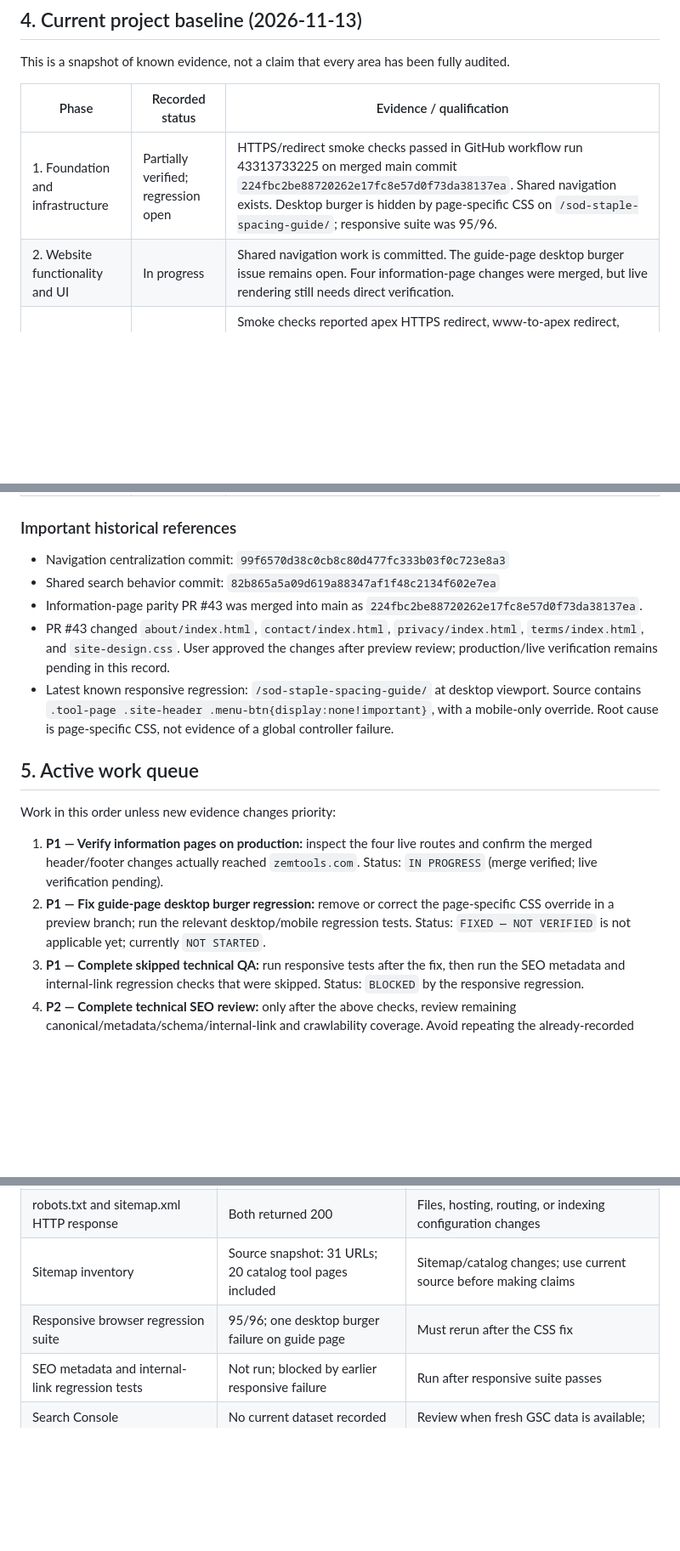
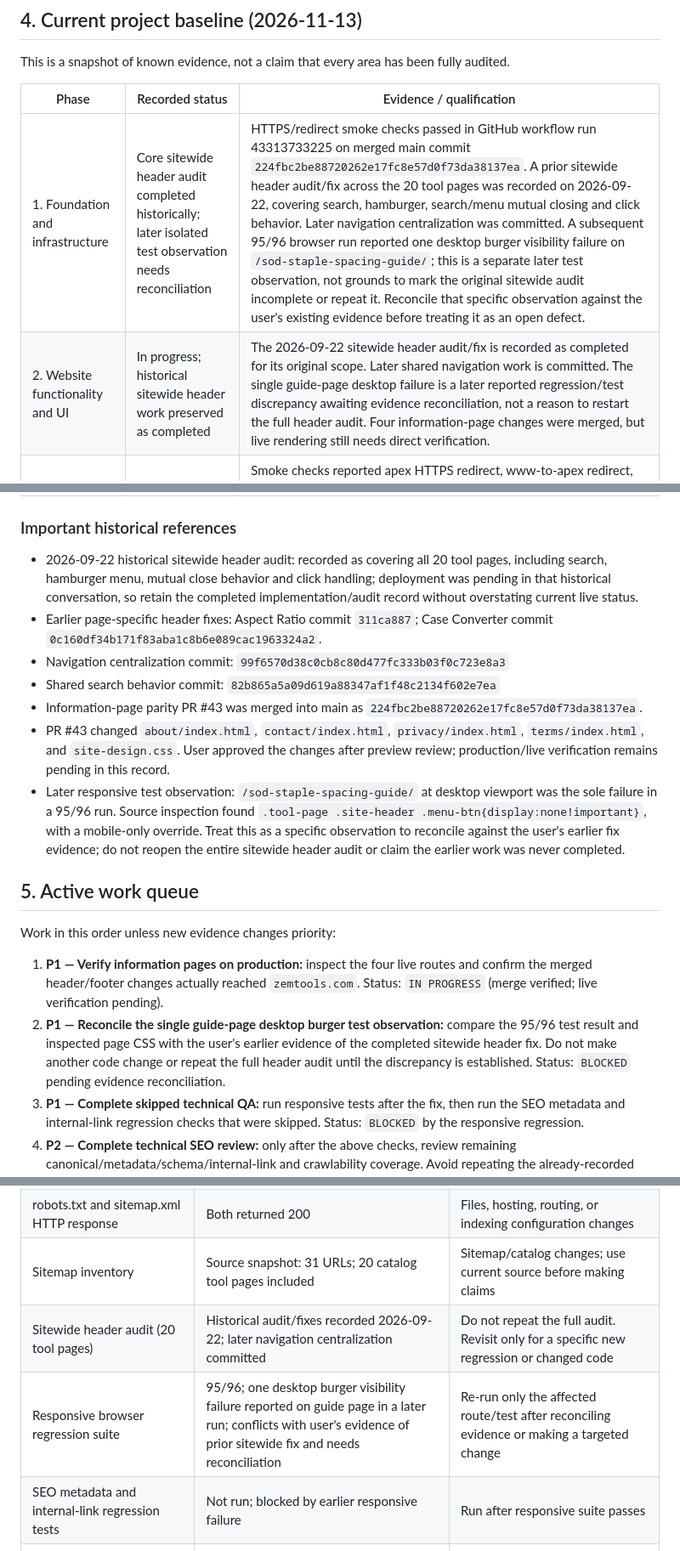
Before and after one commit to saqibali49005-ship-it/utility-platform, a Markdown page: PROJECT-STATUS.md, 3 parts joined by grey strips. Shown at 85% size. Rendered like a GitHub page; blank space fills up the shorter version.

Commit message:
Preserve completed sitewide header audit in project status

```diff
--- a/PROJECT-STATUS.md
+++ b/PROJECT-STATUS.md
@@ -61,8 +61,8 @@ This is a snapshot of known evidence, not a claim that every area has been fully
 
 | Phase | Recorded status | Evidence / qualification |
 |---|---|---|
-| 1. Foundation and infrastructure | Partially verified; regression open | HTTPS/redirect smoke checks passed in GitHub workflow run 43313733225 on merged main commit `224fbc2be88720262e17fc8e57d0f73da38137ea`. Shared navigation exists. Desktop burger is hidden by page-specific CSS on `/sod-staple-spacing-guide/`; responsive suite was 95/96. |
-| 2. Website functionality and UI | In progress | Shared navigation work is committed. The guide-page desktop burger issue remains open. Four information-page changes were merged, but live rendering still needs direct verification. |
+| 1. Foundation and infrastructure | Core sitewide header audit completed historically; later isolated test observation needs reconciliation | HTTPS/redirect smoke checks passed in GitHub workflow run 43313733225 on merged main commit `224fbc2be88720262e17fc8e57d0f73da38137ea`. A prior sitewide header audit/fix across the 20 tool pages was recorded on 2026-09-22, covering search, hamburger, search/menu mutual closing and click behavior. Later navigation centralization was committed. A subsequent 95/96 browser run reported one desktop burger visibility failure on `/sod-staple-spacing-guide/`; this is a separate later test observation, not grounds to mark the original sitewide audit incomplete or repeat it. Reconcile that specific observation against the user's existing evidence before treating it as an open defect. |
+| 2. Website functionality and UI | In progress; historical sitewide header work preserved as completed | The 2026-09-22 sitewide header audit/fix is recorded as completed for its original scope. Later shared navigation work is committed. The single guide-page desktop failure is a later reported regression/test discrepancy awaiting evidence reconciliation, not a reason to restart the full header audit. Four information-page changes were merged, but live rendering still needs direct verification. |
 | 3. Technical SEO | Partially verified; audit incomplete | Smoke checks reported apex HTTPS redirect, www-to-apex redirect, legacy .html redirect with query preservation, a canonical tool page returning 200, robots.txt returning 200, and sitemap.xml returning 200. Sitemap source contains 31 URLs, including all 20 catalog tool pages. Metadata/internal-link regression checks did not run because the earlier responsive test failed. |
 | 4. Content quality and AdSense readiness | Not fully audited | Previous discussions included an AdSense readiness audit, but there is no completed, evidence-backed final sign-off recorded here. |
 | 5. Analytics and search performance | Pending fresh data review | No current Search Console performance export or connected data is recorded in this baseline. Do not infer impressions, clicks, rankings, or indexing counts. |
@@ -70,18 +70,20 @@ This is a snapshot of known evidence, not a claim that every area has been fully
 
 ### Important historical references
 
+- 2026-09-22 historical sitewide header audit: recorded as covering all 20 tool pages, including search, hamburger menu, mutual close behavior and click handling; deployment was pending in that historical conversation, so retain the completed implementation/audit record without overstating current live status.
+- Earlier page-specific header fixes: Aspect Ratio commit `311ca887`; Case Converter commit `0c160df34b171f83aba1c8b6e089cac1963324a2`.
 - Navigation centralization commit: `99f6570d38c0cb8c80d477fc333b03f0c723e8a3`
 - Shared search behavior commit: `82b865a5a09d619a88347af1f48c2134f602e7ea`
 - Information-page parity PR #43 was merged into main as `224fbc2be88720262e17fc8e57d0f73da38137ea`.
 - PR #43 changed `about/index.html`, `contact/index.html`, `privacy/index.html`, `terms/index.html`, and `site-design.css`. User approved the changes after preview review; production/live verification remains pending in this record.
-- Latest known responsive regression: `/sod-staple-spacing-guide/` at desktop viewport. Source contains `.tool-page .site-header .menu-btn{display:none!important}`, with a mobile-only override. Root cause is page-specific CSS, not evidence of a global controller failure.
+- Later responsive test observation: `/sod-staple-spacing-guide/` at desktop viewport was the sole failure in a 95/96 run. Source inspection found `.tool-page .site-header .menu-btn{display:none!important}`, with a mobile-only override. Treat this as a specific observation to reconcile against the user's earlier fix evidence; do not reopen the entire sitewide header audit or claim the earlier work was never completed.
 
 ## 5. Active work queue
 
 Work in this order unless new evidence changes priority:
 
 1. **P1 — Verify information pages on production:** inspect the four live routes and confirm the merged header/footer changes actually reached `zemtools.com`. Status: `IN PROGRESS` (merge verified; live verification pending).
-2. **P1 — Fix guide-page desktop burger regression:** remove or correct the page-specific CSS override in a preview branch; run the relevant desktop/mobile regression tests. Status: `FIXED — NOT VERIFIED` is not applicable yet; currently `NOT STARTED`.
+2. **P1 — Reconcile the single guide-page desktop burger test observation:** compare the 95/96 test result and inspected page CSS with the user's earlier evidence of the completed sitewide header fix. Do not make another code change or repeat the full header audit until the discrepancy is established. Status: `BLOCKED` pending evidence reconciliation.
 3. **P1 — Complete skipped technical QA:** run responsive tests after the fix, then run the SEO metadata and internal-link regression checks that were skipped. Status: `BLOCKED` by the responsive regression.
 4. **P2 — Complete technical SEO review:** only after the above checks, review remaining canonical/metadata/schema/internal-link and crawlability coverage. Avoid repeating the already-recorded smoke checks unless needed for post-change verification.
 5. **P2 — Review current Search Console data:** use a current export or authorized connected data. Separate historical indexing checks from current indexing/performance.
@@ -113,7 +115,8 @@ A side issue does not reset or rename the active phase.
 | Canonical tool-page HTTP response | One pilot-hole calculator route returned 200 | That route or routing/deployment changes; broader crawl is a separate audit |
 | robots.txt and sitemap.xml HTTP response | Both returned 200 | Files, hosting, routing, or indexing configuration changes |
 | Sitemap inventory | Source snapshot: 31 URLs; 20 catalog tool pages included | Sitemap/catalog changes; use current source before making claims |
-| Responsive browser regression suite | 95/96; one desktop burger failure on guide page | Must rerun after the CSS fix |
+| Sitewide header audit (20 tool pages) | Historical audit/fixes recorded 2026-09-22; later navigation centralization committed | Do not repeat the full audit. Revisit only for a specific new regression or changed code |
+| Responsive browser regression suite | 95/96; one desktop burger visibility failure reported on guide page in a later run; conflicts with user's evidence of prior sitewide fix and needs reconciliation | Re-run only the affected route/test after reconciling evidence or making a targeted change |
 | SEO metadata and internal-link regression tests | Not run; blocked by earlier responsive failure | Run after responsive suite passes |
 | Search Console indexing/performance | No current dataset recorded here | Review when fresh GSC data is available; do not pretend prior checks are current |
 
```
